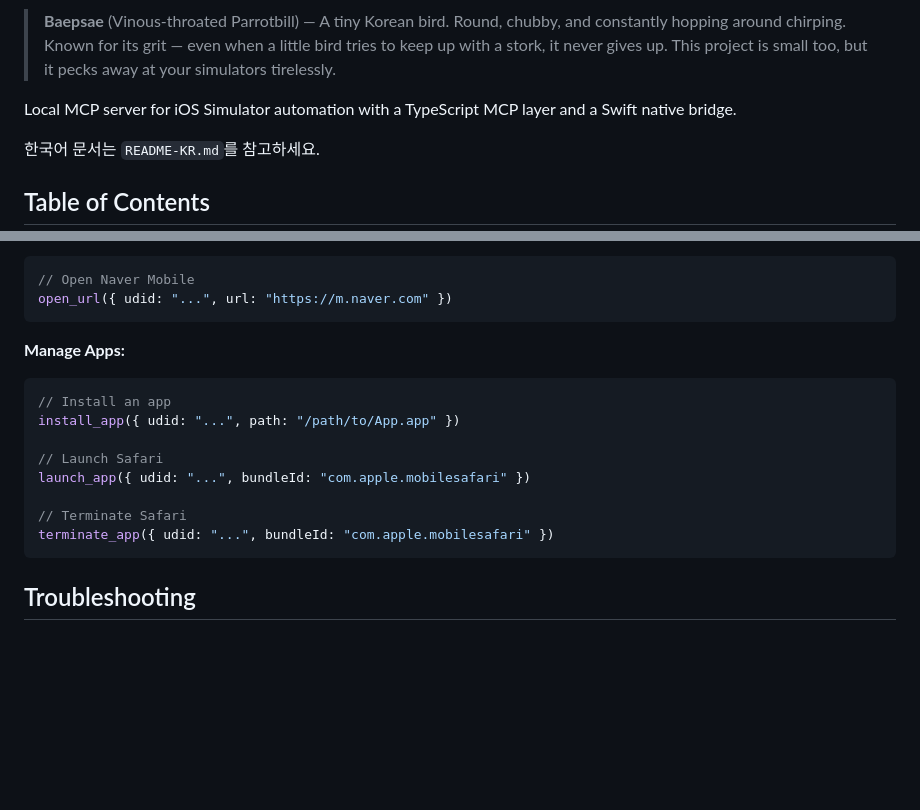
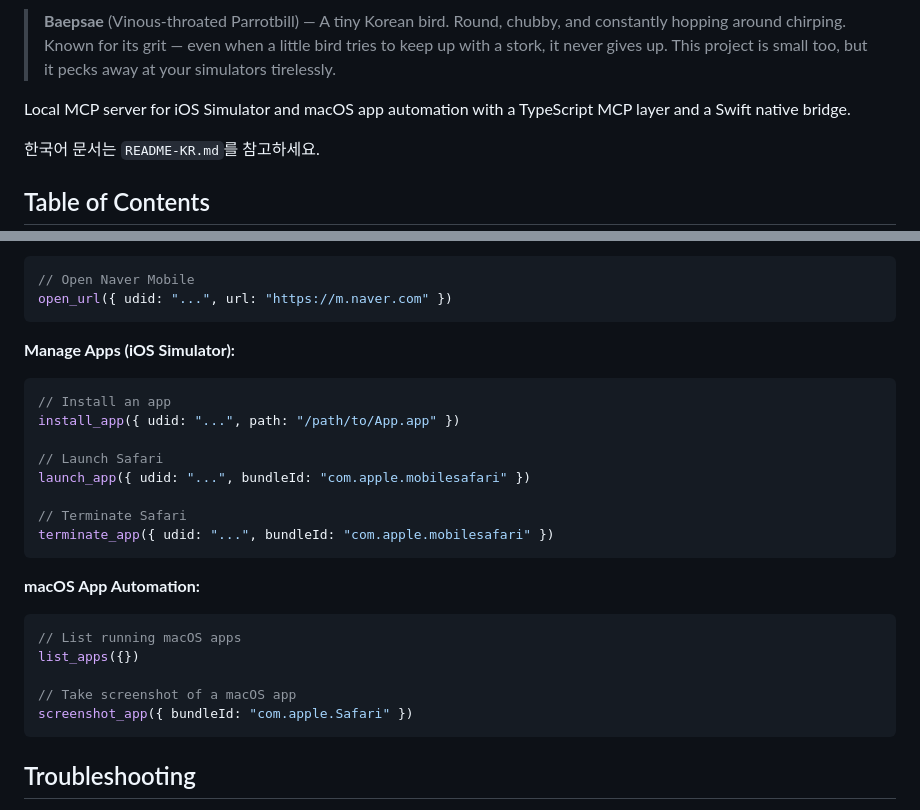
Before and after one commit to oozoofrog/mcp-baepsae, a Markdown page: README.md, 2 parts joined by grey strips. Drawn GitHub-style; blank space fills up the shorter version.

````diff
--- a/README.md
+++ b/README.md
@@ -6,7 +6,7 @@
 
 > **Baepsae** (Vinous-throated Parrotbill) — A tiny Korean bird. Round, chubby, and constantly hopping around chirping. Known for its grit — even when a little bird tries to keep up with a stork, it never gives up. This project is small too, but it pecks away at your simulators tirelessly.
 
-Local MCP server for iOS Simulator automation with a TypeScript MCP layer and a Swift native bridge.
+Local MCP server for iOS Simulator and macOS app automation with a TypeScript MCP layer and a Swift native bridge.
 
 한국어 문서는 `README-KR.md`를 참고하세요.
 
@@ -158,7 +193,7 @@ Implemented end-to-end:
 open_url({ udid: "...", url: "https://m.naver.com" })
 ```
 
-**Manage Apps:**
+**Manage Apps (iOS Simulator):**
 ```javascript
 // Install an app
 install_app({ udid: "...", path: "/path/to/App.app" })
@@ -168,6 +203,15 @@ launch_app({ udid: "...", bundleId: "com.apple.mobilesafari" })
 
 // Terminate Safari
 terminate_app({ udid: "...", bundleId: "com.apple.mobilesafari" })
+```
+
+**macOS App Automation:**
+```javascript
+// List running macOS apps
+list_apps({})
+
+// Take screenshot of a macOS app
+screenshot_app({ bundleId: "com.apple.Safari" })
 ```
 
 ## Troubleshooting
````
Also changed, not shown: other parts of README.md (+54 -19 lines), README-KR.md (+53 -16 lines).
